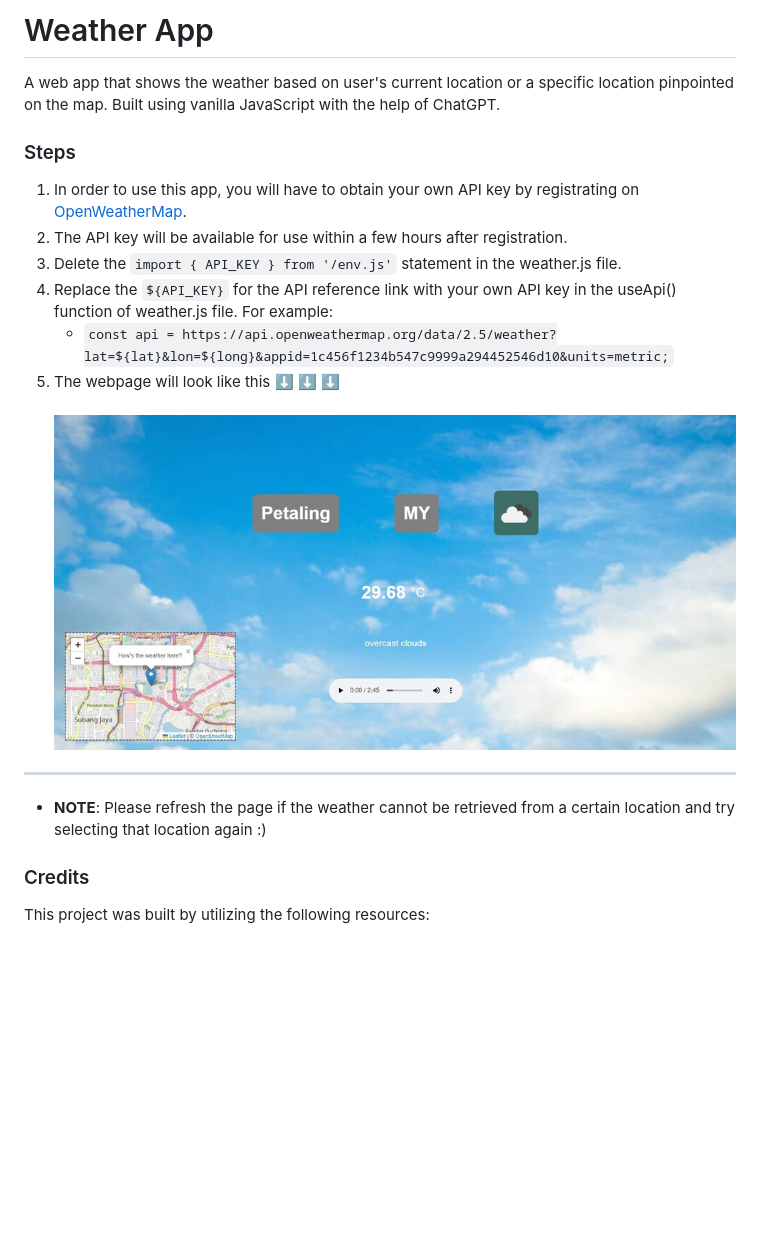
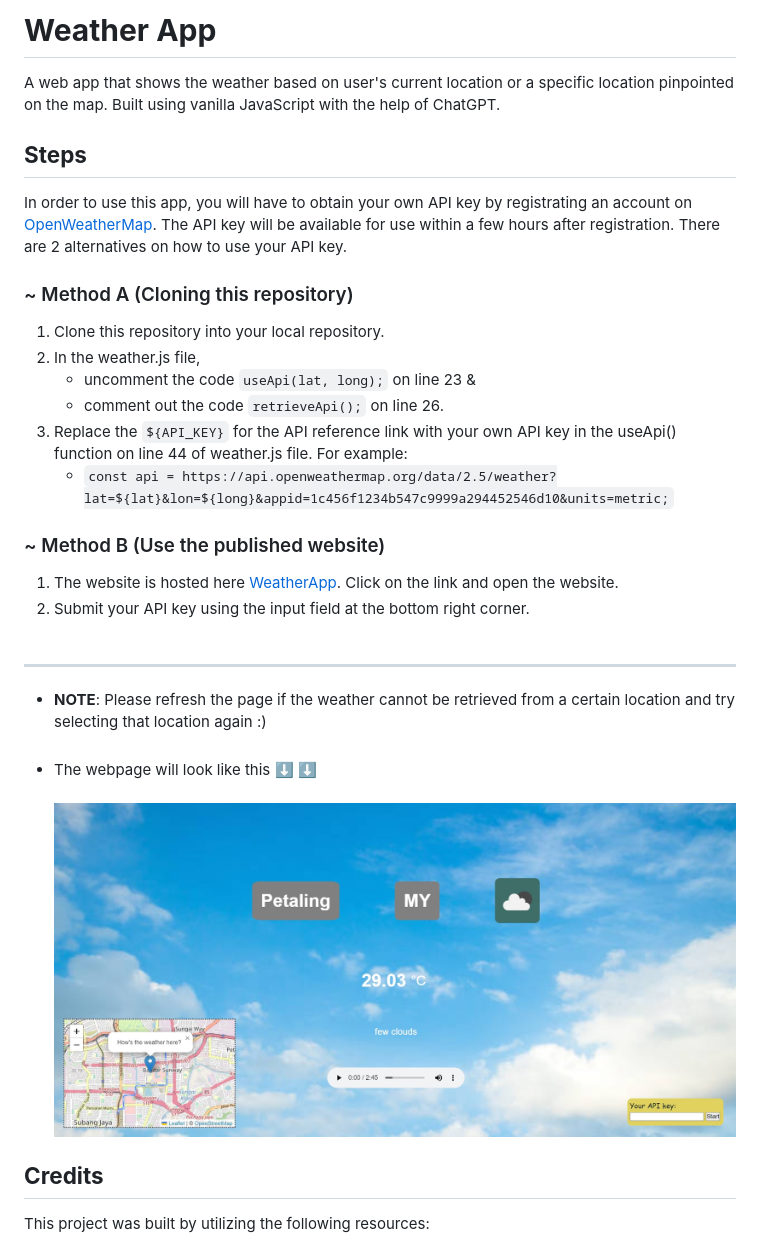
Before and after one commit to waikittt/Weather-App, a Markdown page: README.md, the part around the change. Rendered like a GitHub page; pictures changed too: assets/page_example.jpg; blank space fills up the shorter version.

Commit message:
Added a form to insert API key, update README

```diff
--- a/README.md
+++ b/README.md
@@ -1,18 +1,29 @@
-# Weather App
+# **Weather App**
 A web app that shows the weather based on user's current location or a specific location pinpointed on the map. Built using vanilla JavaScript with the help of ChatGPT.
 
-### Steps
-1. In order to use this app, you will have to obtain your own API key by registrating on [OpenWeatherMap](https://openweathermap.org/).
-2. The API key will be available for use within a few hours after registration.
-3. Delete the `import { API_KEY } from '/env.js'` statement in the weather.js file.
-4. Replace the `${API_KEY}` for the API reference link with your own API key in the useApi() function of weather.js file. For example:
+## **Steps**
+In order to use this app, you will have to obtain your own API key by registrating an account on [OpenWeatherMap](https://openweathermap.org/). The API key will be available for use within a few hours after registration. There are 2 alternatives on how to use your API key.
+
+### ~ Method A  (Cloning this repository)
+1. Clone this repository into your local repository.
+2. In the weather.js file,
+    - uncomment the code `useApi(lat, long);` on line 23 &
+    - comment out the code `retrieveApi();` on line 26.
+3. Replace the `${API_KEY}` for the API reference link with your own API key in the useApi() function on line 44 of weather.js file. For example:
     - `const api = https://api.openweathermap.org/data/2.5/weather?lat=${lat}&lon=${long}&appid=1c456f1234b547c9999a294452546d10&units=metric;`
-5. The webpage will look like this ⬇ ⬇ ⬇ <br/><br/>
+
+### ~ Method B  (Use the published website)
+1. The website is hosted here [WeatherApp](https://waikittt.github.io/Weather-App/). Click on the link and open the website.
+2. Submit your API key using the input field at the bottom right corner.
+<br/><br/>
+
+- - -
+- **NOTE**: Please refresh the page if the weather cannot be retrieved from a certain location and try selecting that location again :) <br/><br/>
+- The webpage will look like this ⬇ ⬇ <br/><br/>
 ![image](./assets/page_example.jpg)
-- - -
-- **NOTE**: Please refresh the page if the weather cannot be retrieved from a certain location and try selecting that location again :)
 
-### Credits
+
+## **Credits**
 This project was built by utilizing the following resources:
 
 - Tutorial video by developedbyed ([Build A Weather App With Vanilla Javascript Tutorial](https://www.youtube.com/watch?v=wPElVpR1rwA)).
```
Also changed, not shown: 3 other files.
